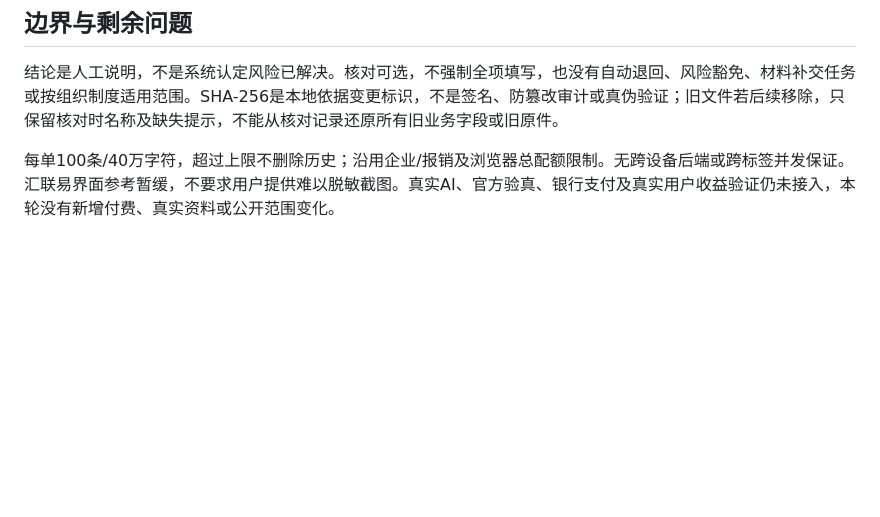
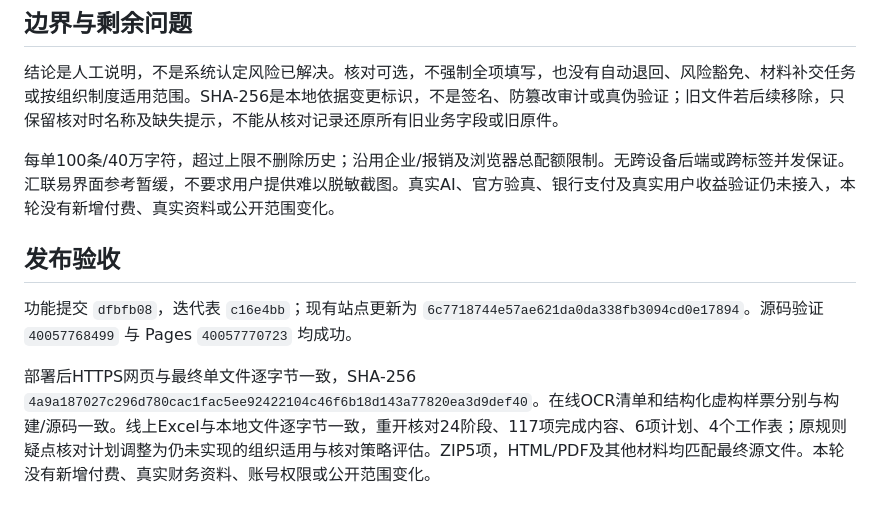
Before and after one commit to Jameyan42/-, a Markdown page: docs/阶段验收-v0.25.md, the part around the change. Rendered like a GitHub page; blank space fills up the shorter version.

Commit message:
Record v0.25 deployment and artifact verification

```diff
--- a/docs/阶段验收-v0.25.md
+++ b/docs/阶段验收-v0.25.md
@@ -19,3 +19,8 @@
 结论是人工说明，不是系统认定风险已解决。核对可选，不强制全项填写，也没有自动退回、风险豁免、材料补交任务或按组织制度适用范围。SHA-256是本地依据变更标识，不是签名、防篡改审计或真伪验证；旧文件若后续移除，只保留核对时名称及缺失提示，不能从核对记录还原所有旧业务字段或旧原件。
 
 每单100条/40万字符，超过上限不删除历史；沿用企业/报销及浏览器总配额限制。无跨设备后端或跨标签并发保证。汇联易界面参考暂缓，不要求用户提供难以脱敏截图。真实AI、官方验真、银行支付及真实用户收益验证仍未接入，本轮没有新增付费、真实资料或公开范围变化。
+
+## 发布验收
+功能提交 `dfbfb08`，迭代表 `c16e4bb`；现有站点更新为 `6c7718744e57ae621da0da338fb3094cd0e17894`。源码验证 `40057768499` 与 Pages `40057770723` 均成功。
+
+部署后HTTPS网页与最终单文件逐字节一致，SHA-256 `4a9a187027c296d780cac1fac5ee92422104c46f6b18d143a77820ea3d9def40`。在线OCR清单和结构化虚构样票分别与构建/源码一致。线上Excel与本地文件逐字节一致，重开核对24阶段、117项完成内容、6项计划、4个工作表；原规则疑点核对计划调整为仍未实现的组织适用与核对策略评估。ZIP5项，HTML/PDF及其他材料均匹配最终源文件。本轮没有新增付费、真实财务资料、账号权限或公开范围变化。
```
Also changed, not shown: docs/项目待办.md (+2 -0 lines).
